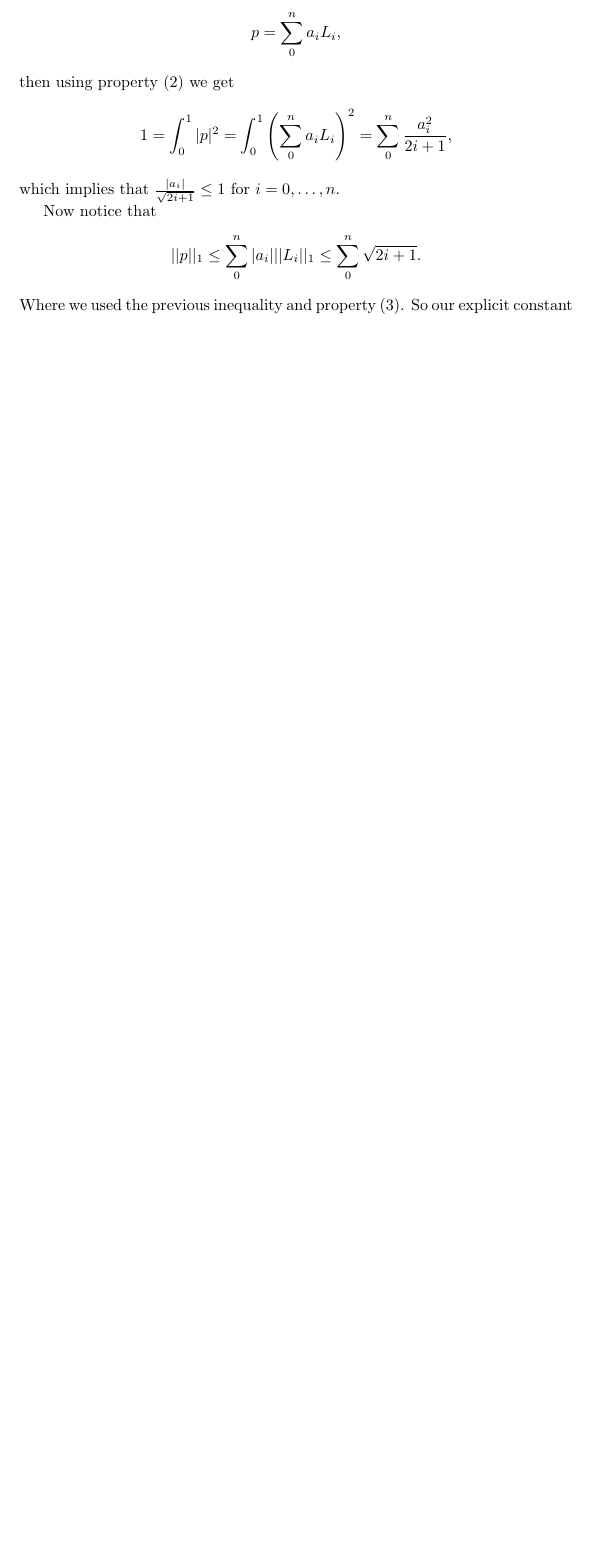
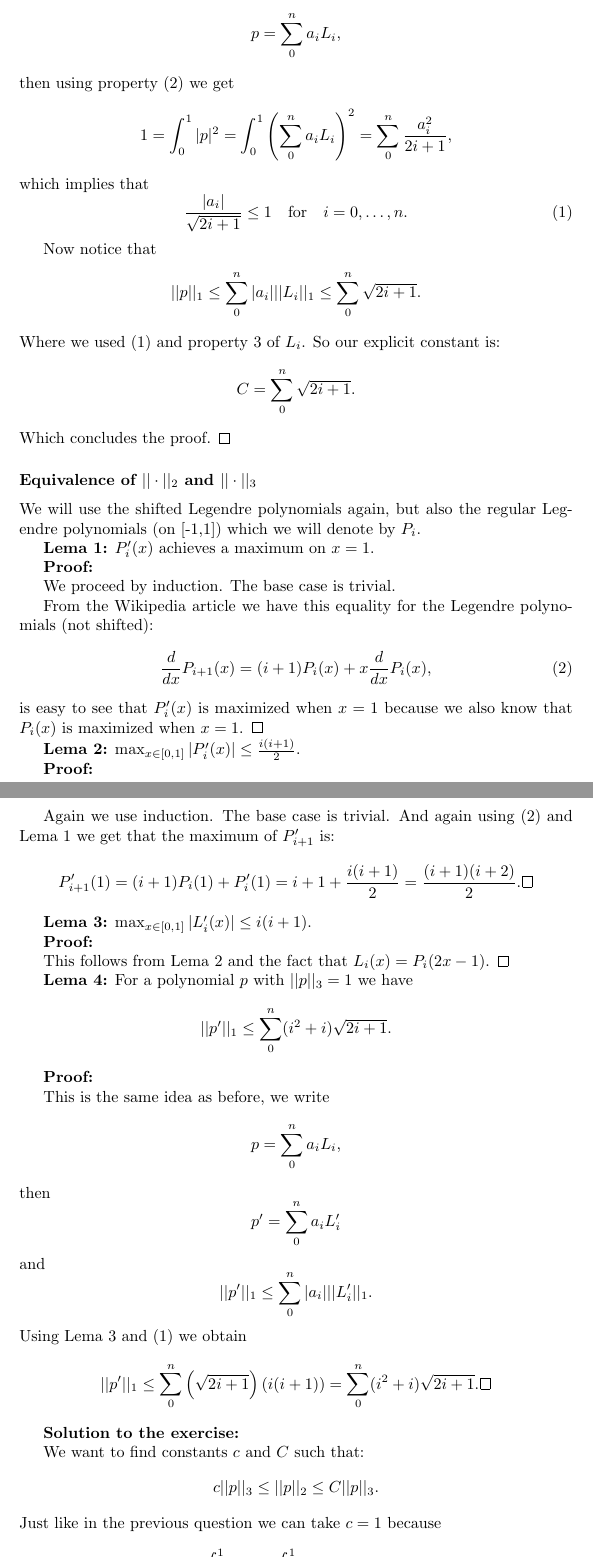
Before and after one commit to fernandohv3279/MATH620, a LaTeX problem sheet (hw4.tex): part of page 5 of 5 before the commit and two parts of pages 5 and 6 of 7 after it, the two joined at a grey line, cut so that both start at the same text, the shorter picture padded with empty space. Compiled offline with pdfLaTeX.

Commit message:
Add problem 3

```diff
--- a/hw4.tex
+++ b/hw4.tex
@@ -134,14 +134,85 @@ then using property (2) we get
 \[
 	1=\int_0^1|p|^2=\int_0^1\left(\sum_0^na_iL_i\right)^2=\sum_0^n\frac{a_i^2}{2i+1},
 \]
-which implies that $\frac{|a_i|}{\sqrt{2i+1}}\leq 1$ for $i=0,\dots,n$.
+which implies that
+\begin{equation}\label{coefsineq}
+	\frac{|a_i|}{\sqrt{2i+1}}\leq 1 \quad \text{for} \quad i=0,\dots,n.
+\end{equation}
 
 Now notice that
 \[
 	||p||_1\leq\sum_0^n|a_i|||L_i||_1 \leq \sum_0^n\sqrt{2i+1}.
 \]
-Where we used the previous inequality and property (3). So our explicit
+Where we used (\ref{coefsineq}) and property 3 of $L_i$. So our explicit
 constant is:
 \[
 	C=\sum_0^n\sqrt{2i+1}.
 \]
+Which concludes the proof. $\qedsymbol$
+\subsubsection*{Equivalence of $||\cdot||_2$ and $||\cdot||_3$}
+We will use the shifted Legendre polynomials again, but also the regular
+Legendre polynomials (on [-1,1]) which we will denote by $P_i$.
+
+\textbf{Lema 1:} $P_i'(x)$ achieves a maximum on $x=1$.
+
+\textbf{Proof:}
+
+We proceed by induction. The base case is trivial.
+
+From the Wikipedia article we have this equality for the Legendre polynomials
+(not shifted):
+\begin{equation}\label{difLegendre}
+	\frac{d}{dx}P_{i+1}(x)= (i+1)P_i(x)+x\frac{d}{dx}P_i(x),
+\end{equation}
+is easy to see that $P_i'(x)$ is maximized when $x=1$ because we also know that
+$P_i(x)$ is maximized when $x=1$. $\qedsymbol$
+
+\textbf{Lema 2:} $\max_{x\in[0,1]}|P_i'(x)|\leq \frac{i(i+1)}{2}$.
+
+\textbf{Proof:}
+
+Again we use induction. The base case is trivial. And again using
+(\ref{difLegendre}) and Lema 1 we get that the maximum of $P_{i+1}'$ is:
+\[
+	P_{i+1}'(1)=(i+1)P_i(1)+P_i'(1)=i+1+\frac{i(i+1)}{2}=\frac{(i+1)(i+2)}{2}.\qedsymbol
+\]
+
+\textbf{Lema 3:} $\max_{x\in[0,1]}|L_i'(x)|\leq i(i+1)$.
+
+\textbf{Proof:}
+
+This follows from Lema 2 and the fact that $L_i(x)=P_i(2x-1)$. $\qedsymbol$
+
+\textbf{Lema 4:} For a polynomial $p$ with $||p||_3=1$ we have
+\[
+||p'||_1\leq \sum_0^n (i^2+i)\sqrt{2i+1}.
+\]
+
+\textbf{Proof:}
+
+This is the same idea as before, we write
+\[
+	p=\sum_0^na_iL_i,
+\]
+then
+\[
+	p'=\sum_0^na_iL_i'
+\]
+and
+\[
+	||p'||_1 \leq \sum_0^n|a_i|||L_i'||_1.
+\]
+Using Lema 3 and (\ref{coefsineq}) we obtain
+\[
+	||p'||_1 \leq \sum_0^n\left(\sqrt{2i+1}\right)\left(i(i+1)\right)=\sum_0^n (i^2+i)\sqrt{2i+1}. \qedsymbol
+\]
+
+\textbf{Solution to the exercise:}
+
+We want to find constants $c$ and $C$ such that:
+\[
+	c||p||_3\leq ||p||_2 \leq C||p||_3.
+\]
+Just like in the previous question we can take $c=1$ because
+\[
+||p||_3^2=\int_0^1|p|^2\leq \int_0^1||p||_1^2=||p||_1^2\leq ||p||_2^2.
```
Also changed, not shown: hw4.tex (19 more changed lines).
